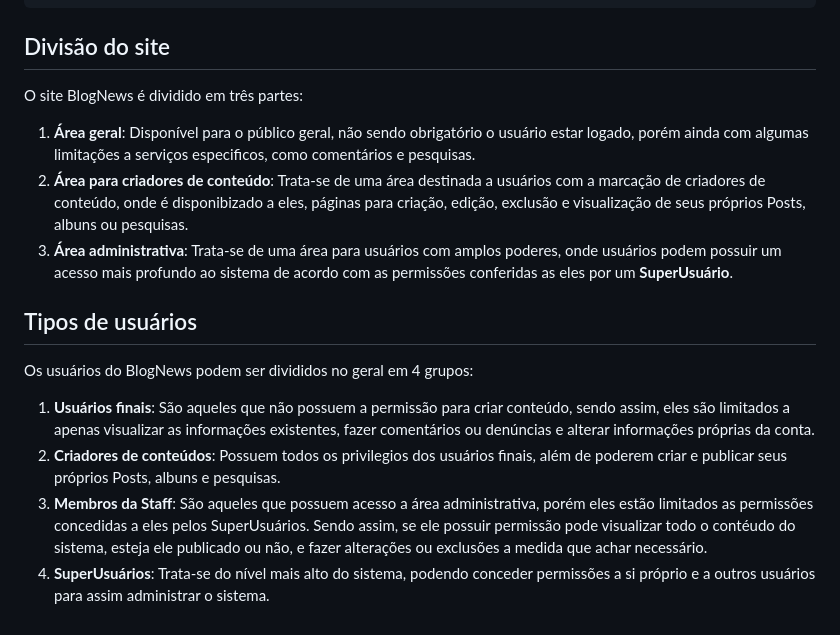
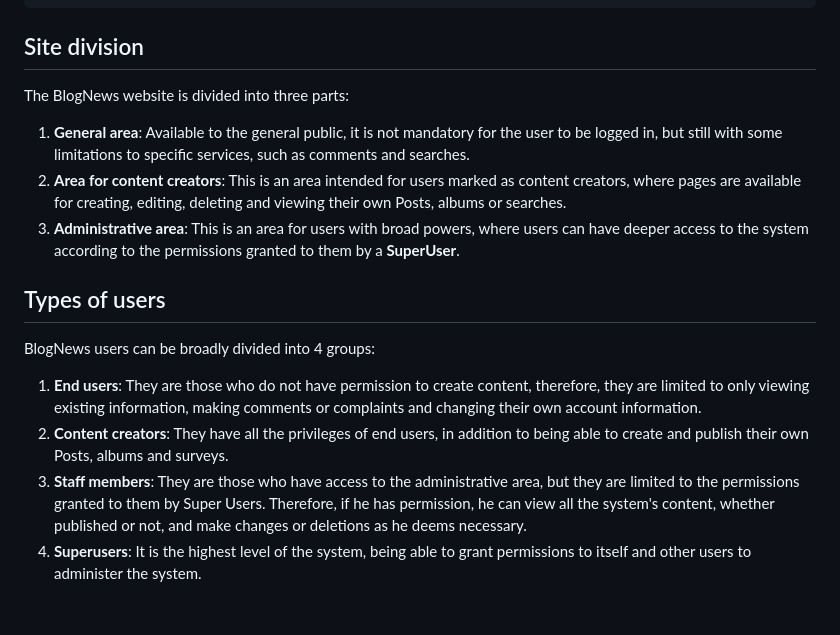
Before and after one commit to MatheusSC017/BlogNews, a Markdown page: README.md, the part around the change. GitHub-like rendering.

Commit message:
Updating Readme file to translate the information about the website

```diff
--- a/README.md
+++ b/README.md
@@ -74,19 +74,19 @@ DATABASES = {
 }
 ~~~
 
-## Divisão do site
+## Site division
 
-O site BlogNews é dividido em três partes:
+The BlogNews website is divided into three parts:
 
-1. **Área geral**: Disponível para o público geral, não sendo obrigatório o usuário estar logado, porém ainda com algumas limitações a serviços especificos, como comentários e pesquisas.
-2. **Área para criadores de conteúdo**: Trata-se de uma área destinada a usuários com a marcação de criadores de conteúdo, onde é disponibizado a eles, páginas para criação, edição, exclusão e visualização de seus próprios Posts, albuns ou pesquisas.
-3. **Área administrativa**: Trata-se de uma área para usuários com amplos poderes, onde usuários podem possuir um acesso mais profundo ao sistema de acordo com as permissões conferidas as eles por um **SuperUsuário**.
+1. **General area**: Available to the general public, it is not mandatory for the user to be logged in, but still with some limitations to specific services, such as comments and searches.
+2. **Area for content creators**: This is an area intended for users marked as content creators, where pages are available for creating, editing, deleting and viewing their own Posts, albums or searches.
+3. **Administrative area**: This is an area for users with broad powers, where users can have deeper access to the system according to the permissions granted to them by a **SuperUser**.
 
-## Tipos de usuários
+## Types of users
 
-Os usuários do BlogNews podem ser divididos no geral em 4 grupos:
+BlogNews users can be broadly divided into 4 groups:
 
-1. **Usuários finais**: São aqueles que não possuem a permissão para criar conteúdo, sendo assim, eles são limitados a apenas visualizar as informações existentes, fazer comentários ou denúncias e alterar informações próprias da conta.
-2. **Criadores de conteúdos**: Possuem todos os privilegios dos usuários finais, além de poderem criar e publicar seus próprios Posts, albuns e pesquisas.
-3. **Membros da Staff**: São aqueles que possuem acesso a área administrativa, porém eles estão limitados as permissões concedidas a eles pelos SuperUsuários. Sendo assim, se ele possuir permissão pode visualizar todo o contéudo do sistema, esteja ele publicado ou não, e fazer alterações ou exclusões a medida que achar necessário.
-4. **SuperUsuários**: Trata-se do nível mais alto do sistema, podendo conceder permissões a si próprio e a outros usuários para assim administrar o sistema.
+1. **End users**: They are those who do not have permission to create content, therefore, they are limited to only viewing existing information, making comments or complaints and changing their own account information.
+2. **Content creators**: They have all the privileges of end users, in addition to being able to create and publish their own Posts, albums and surveys.
+3. **Staff members**: They are those who have access to the administrative area, but they are limited to the permissions granted to them by Super Users. Therefore, if he has permission, he can view all the system's content, whether published or not, and make changes or deletions as he deems necessary.
+4. **Superusers**: It is the highest level of the system, being able to grant permissions to itself and other users to administer the system.
```
